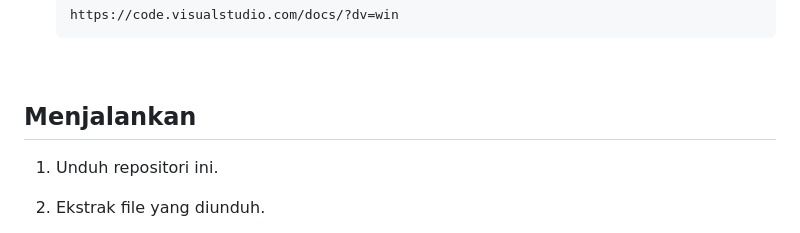
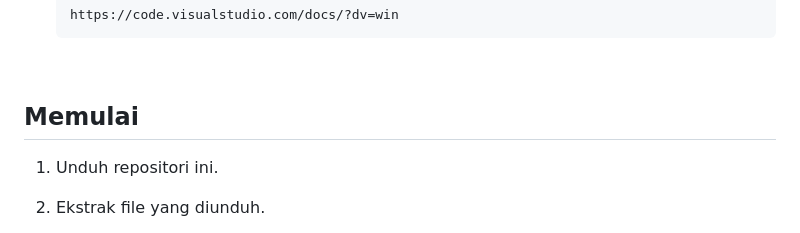
Before and after one commit to dcmwijaya/A52-MKKD-TRAVEL, a Markdown page: BACA.md, the part around the change. Rendered like a GitHub page.

````diff
--- a/BACA.md
+++ b/BACA.md
@@ -33,7 +33,7 @@ Website ini dibuat sebagai salah satu bentuk upaya penyerahan tugas proyek dalam
 
 <br>
 
-## Menjalankan
+## Memulai
 1. Unduh repositori ini.<br>
 2. Ekstrak file yang diunduh.<br>
 3. Pindahkan direktori ``` A52-MKKD-TRAVEL ``` ke dalam direktori ``` htdocs ```, yang rinciannya dapat Anda lihat sebagai berikut: ``` C:\xampp\htdocs ```.
````
